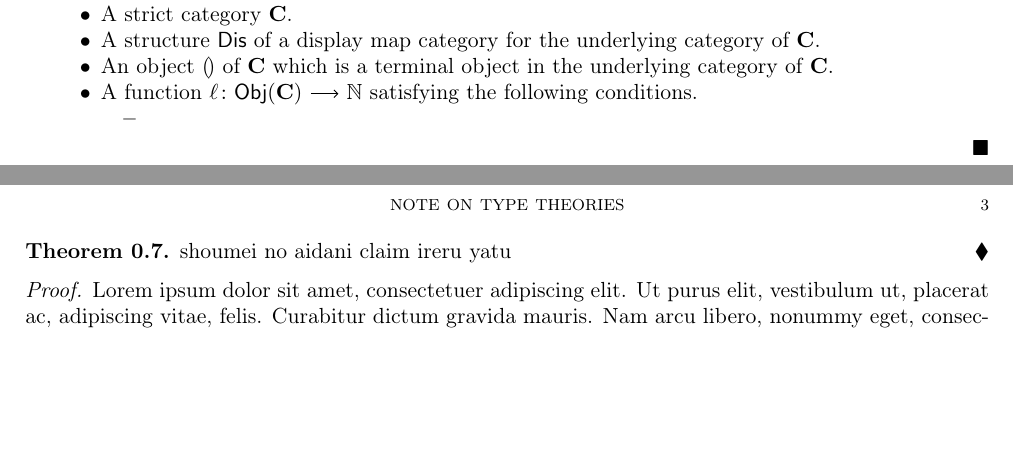
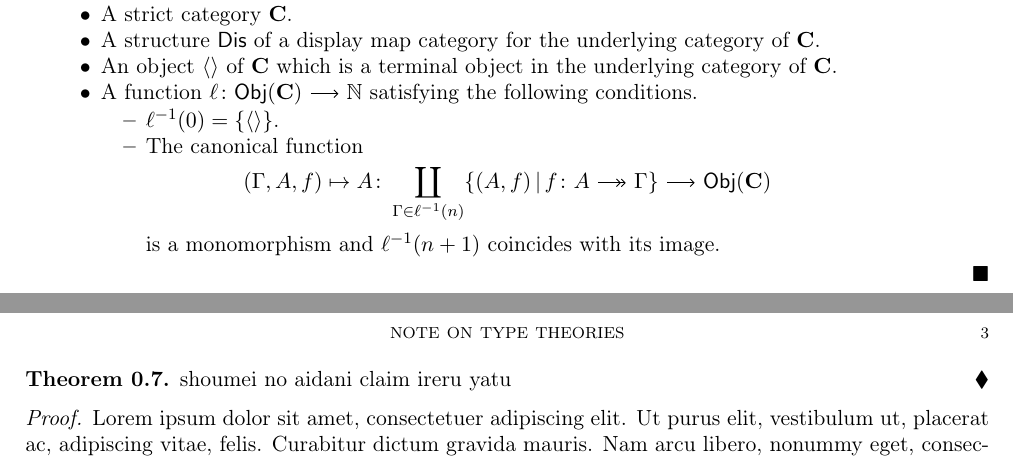
Before and after one commit to HoshinoKeisuke/NoteTypeTheory, a LaTeX paper (main.tex, which reads preamble.sty): two parts of pages 2 and 3 of 3, joined at a grey line, cut so that both start at the same text, the shorter picture padded with empty space. Compiled offline with pdfLaTeX.

Commit message:
contextual category defn

```diff
--- a/main.tex
+++ b/main.tex
@@ -133,6 +133,14 @@
 			A function $\ell\colon\Obj(\C)\arr\dN$ satisfying the following conditions.
 			\begin{itemize}
 				\item %
+					$\ell^{-1}(0)=\{\emptycon\}$.
+				\item %
+					The canonical function
+					\[
+						(\Gamma,A,f)\mapsto A\colon\coprod_{\Gamma\in\ell^{-1}(n)}\{(A,f)\,|\,f\colon A \arr[fib]\Gamma\}\arr\Obj(\C)
+					\]
+					is a monomorphism and
+					$\ell^{-1}(n+1)$ coincides with its image.
 			\end{itemize}
 	\end{itemize}
 \end{definition}
--- a/preamble.sty
+++ b/preamble.sty
@@ -350,6 +350,6 @@ decorations.markings,% to define the key vslash
 \newcommand*{\disc}{{\mathtt{disc}}}
 \newcommand*{\WSub}{\zero{WSub}}
 \newcommand*{\WSubone}{\one{WSub}}
-\newcommand*{\emptycon}{(\!)}
+\newcommand*{\emptycon}{\langle\rangle}
 \newcommand*{\dN}{\mathbb{N}}
 \endinput
```
